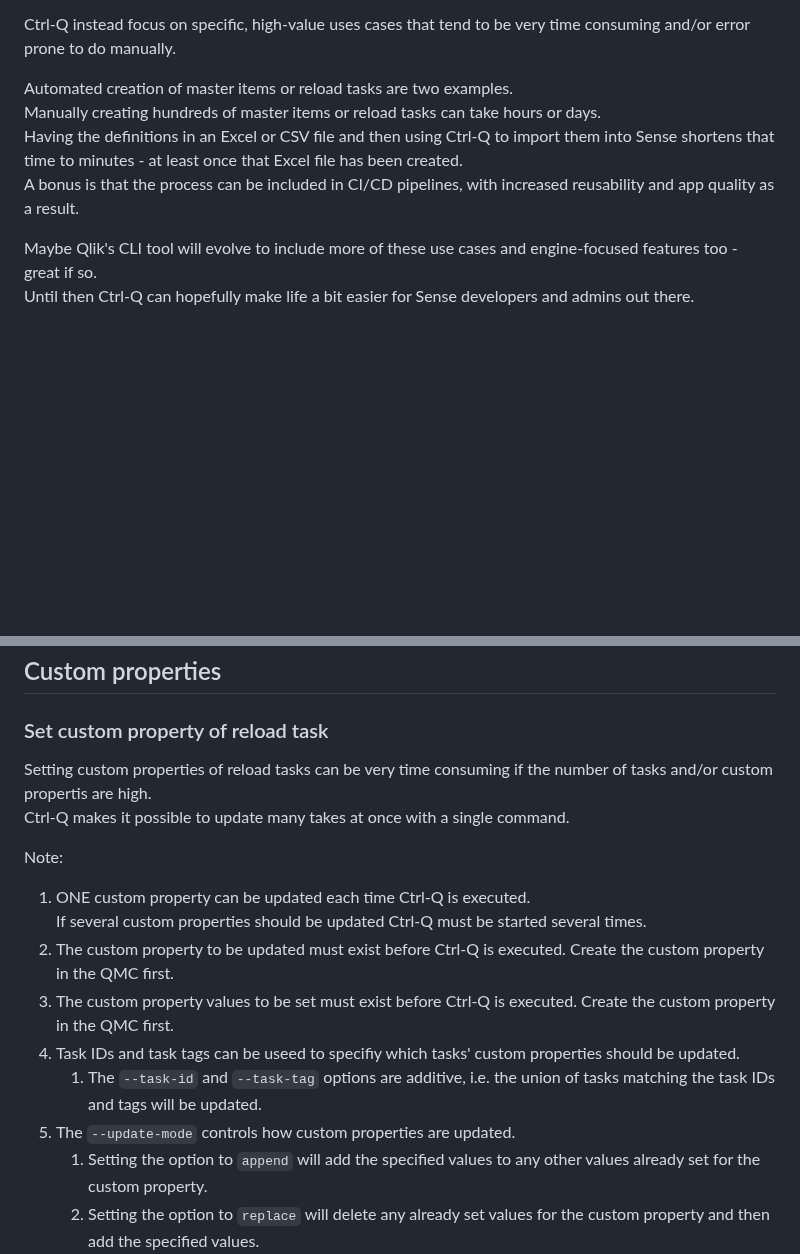
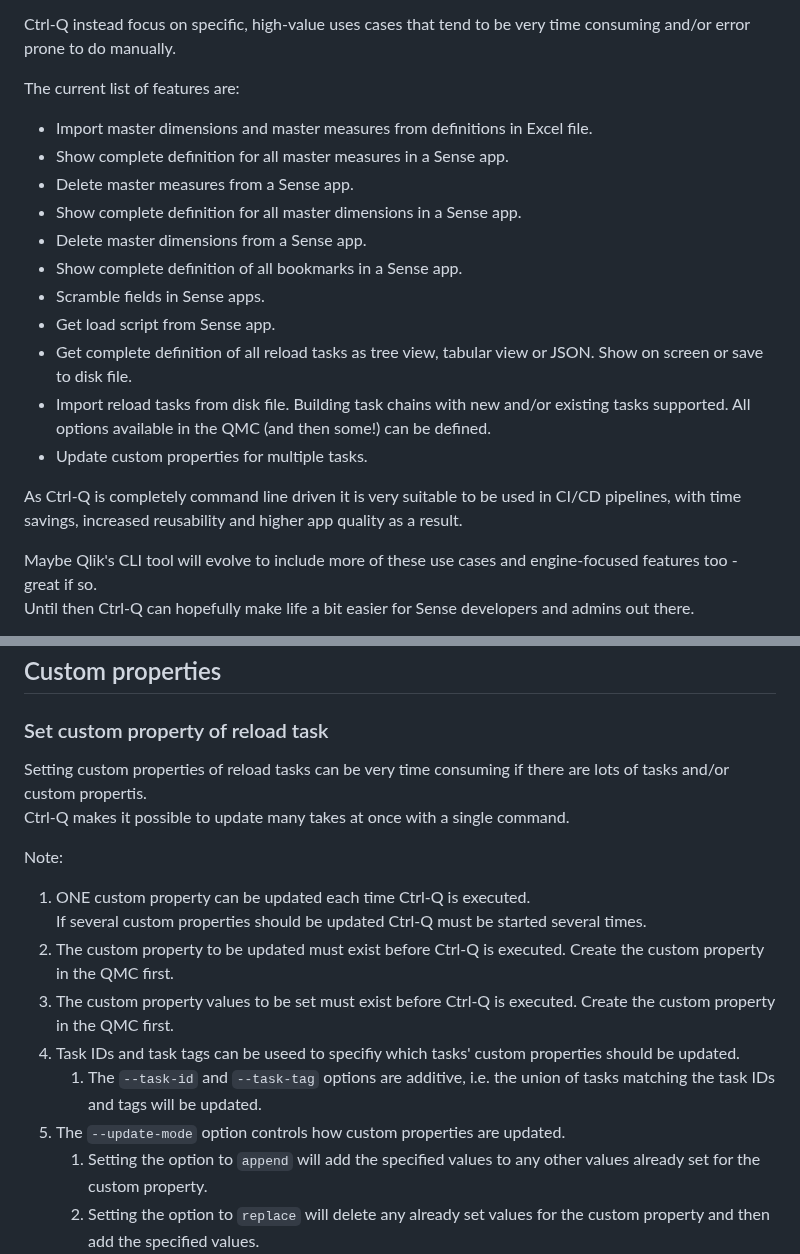
Before and after one commit to ptarmiganlabs/ctrl-q, a Markdown page: README.md, 2 parts joined by grey strips. Drawn GitHub-style; blank space fills up the shorter version.

Commit message:
3.4.1 doc update

```diff
--- a/README.md
+++ b/README.md
@@ -32,10 +32,21 @@ For example, [Butler SOS](https://github.com/ptarmiganlabs/butler-sos) focus on
 
 Ctrl-Q instead focus on specific, high-value uses cases that tend to be very time consuming and/or error prone to do manually.
 
-Automated creation of master items or reload tasks are two examples.
-Manually creating hundreds of master items or reload tasks can take hours or days.
-Having the definitions in an Excel or CSV file and then using Ctrl-Q to import them into Sense shortens that time to minutes - at least once that Excel file has been created.
-A bonus is that the process can be included in CI/CD pipelines, with increased reusability and app quality as a result.
+The current list of features are:
+
+- Import master dimensions and master measures from definitions in Excel file.
+- Show complete definition for all master measures in a Sense app.
+- Delete master measures from a Sense app.
+- Show complete definition for all master dimensions in a Sense app.
+- Delete master dimensions from a Sense app.
+- Show complete definition of all bookmarks in a Sense app.
+- Scramble fields in Sense apps.
+- Get load script from Sense app.
+- Get complete definition of all reload tasks as tree view, tabular view or JSON. Show on screen or save to disk file.
+- Import reload tasks from disk file. Building task chains with new and/or existing tasks supported. All options available in the QMC (and then some!) can be defined.
+- Update custom properties for multiple tasks.
+
+As Ctrl-Q is completely command line driven it is very suitable to be used in CI/CD pipelines, with time savings, increased reusability and higher app quality as a result.
 
 Maybe Qlik's CLI tool will evolve to include more of these use cases and engine-focused features too - great if so.
 Until then Ctrl-Q can hopefully make life a bit easier for Sense developers and admins out there.
@@ -726,7 +737,7 @@ The resulting JSON file looks like this:
 
 ### Set custom property of reload task
 
-Setting custom properties of reload tasks can be very time consuming if the number of tasks and/or custom propertis are high.
+Setting custom properties of reload tasks can be very time consuming if there are lots of tasks and/or custom propertis.
 Ctrl-Q makes it possible to update many takes at once with a single command.
 
 Note:
@@ -737,7 +748,7 @@ Note:
 3. The custom property values to be set must exist before Ctrl-Q is executed. Create the custom property in the QMC first.
 4. Task IDs and task tags can be useed to specifiy which tasks' custom properties should be updated.
    1. The `--task-id` and `--task-tag` options are additive, i.e. the union of tasks matching the task IDs and tags will be updated.
-5. The `--update-mode` controls how custom properties are updated.
+5. The `--update-mode` option controls how custom properties are updated.
    1. Setting the option to `append` will add the specified values to any other values already set for the custom property.
    2. Setting the option to `replace` will delete any already set values for the custom property and then add the specified values.
 
```
